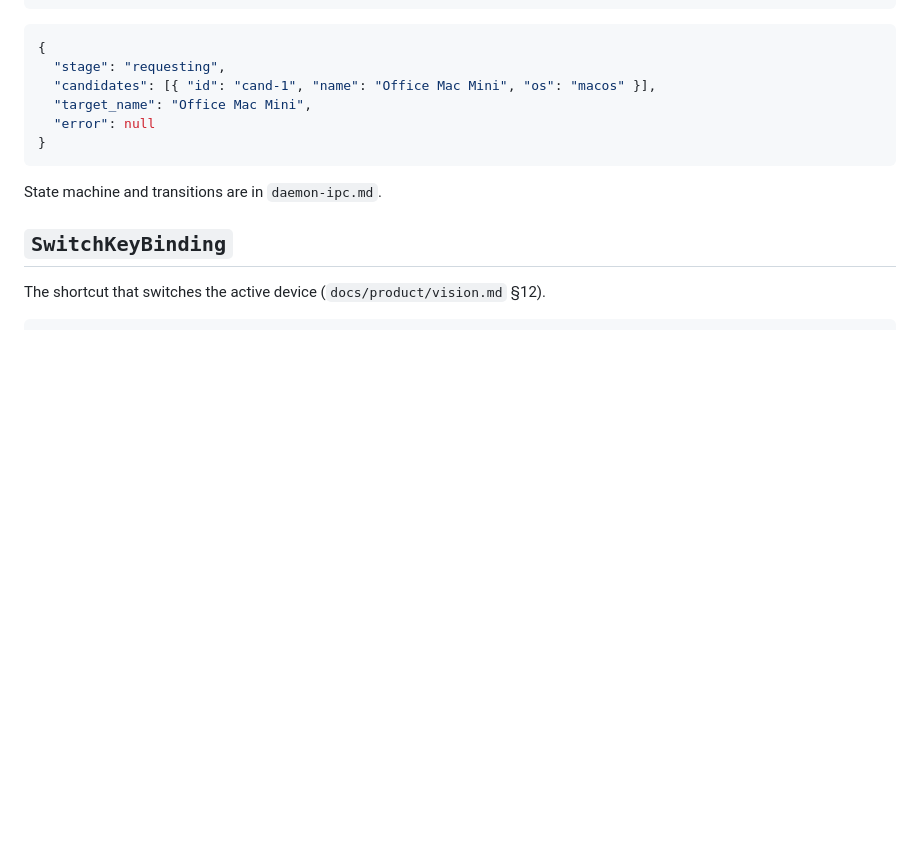
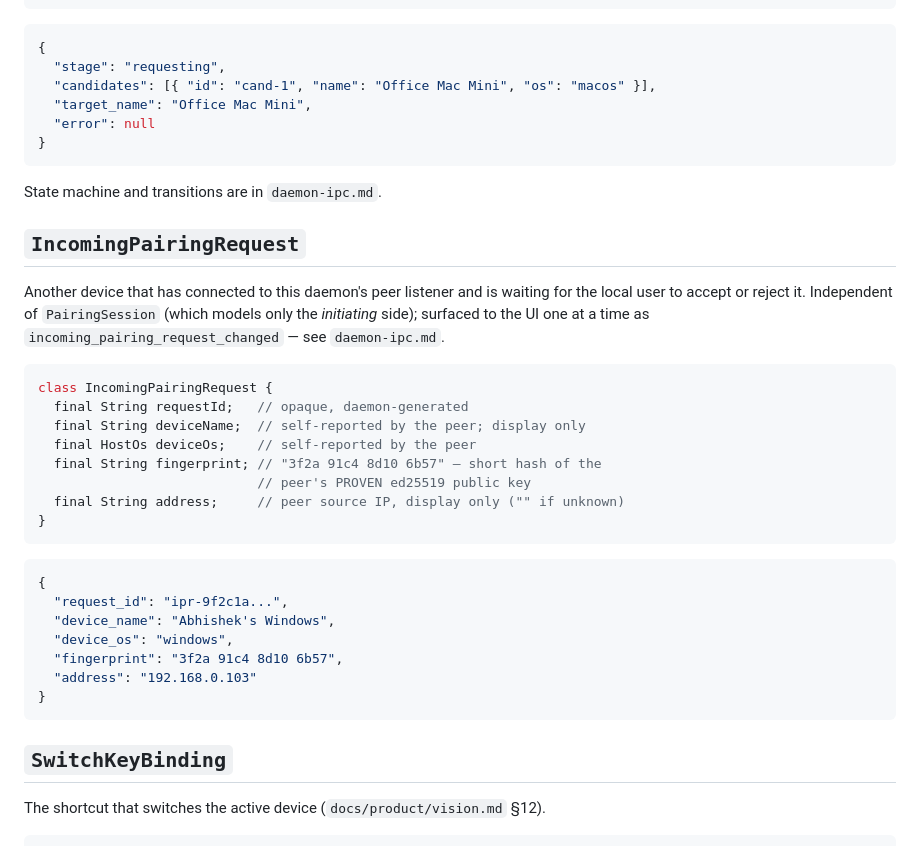
Before and after one commit to Abhishek-03113/Flow, a Markdown page: docs/contracts/data-model.md, the part around the change. Drawn GitHub-style; blank space fills up the shorter version.

````diff
--- a/docs/contracts/data-model.md
+++ b/docs/contracts/data-model.md
@@ -90,6 +90,35 @@ class PairingSession {
 
 State machine and transitions are in `daemon-ipc.md`.
 
+## `IncomingPairingRequest`
+
+Another device that has connected to this daemon's peer listener and is
+waiting for the local user to accept or reject it. Independent of
+`PairingSession` (which models only the *initiating* side); surfaced to
+the UI one at a time as `incoming_pairing_request_changed` — see
+`daemon-ipc.md`.
+
+```dart
+class IncomingPairingRequest {
+  final String requestId;   // opaque, daemon-generated
+  final String deviceName;  // self-reported by the peer; display only
+  final HostOs deviceOs;    // self-reported by the peer
+  final String fingerprint; // "3f2a 91c4 8d10 6b57" — short hash of the
+                            // peer's PROVEN ed25519 public key
+  final String address;     // peer source IP, display only ("" if unknown)
+}
+```
+
+```json
+{
+  "request_id": "ipr-9f2c1a...",
+  "device_name": "Abhishek's Windows",
+  "device_os": "windows",
+  "fingerprint": "3f2a 91c4 8d10 6b57",
+  "address": "192.168.0.103"
+}
+```
+
 ## `SwitchKeyBinding`
 
 The shortcut that switches the active device (`docs/product/vision.md` §12).
````
Also changed, not shown: docs/contracts/CHANGELOG.md (+18 -0 lines), docs/contracts/daemon-ipc.md (+18 -3 lines).
